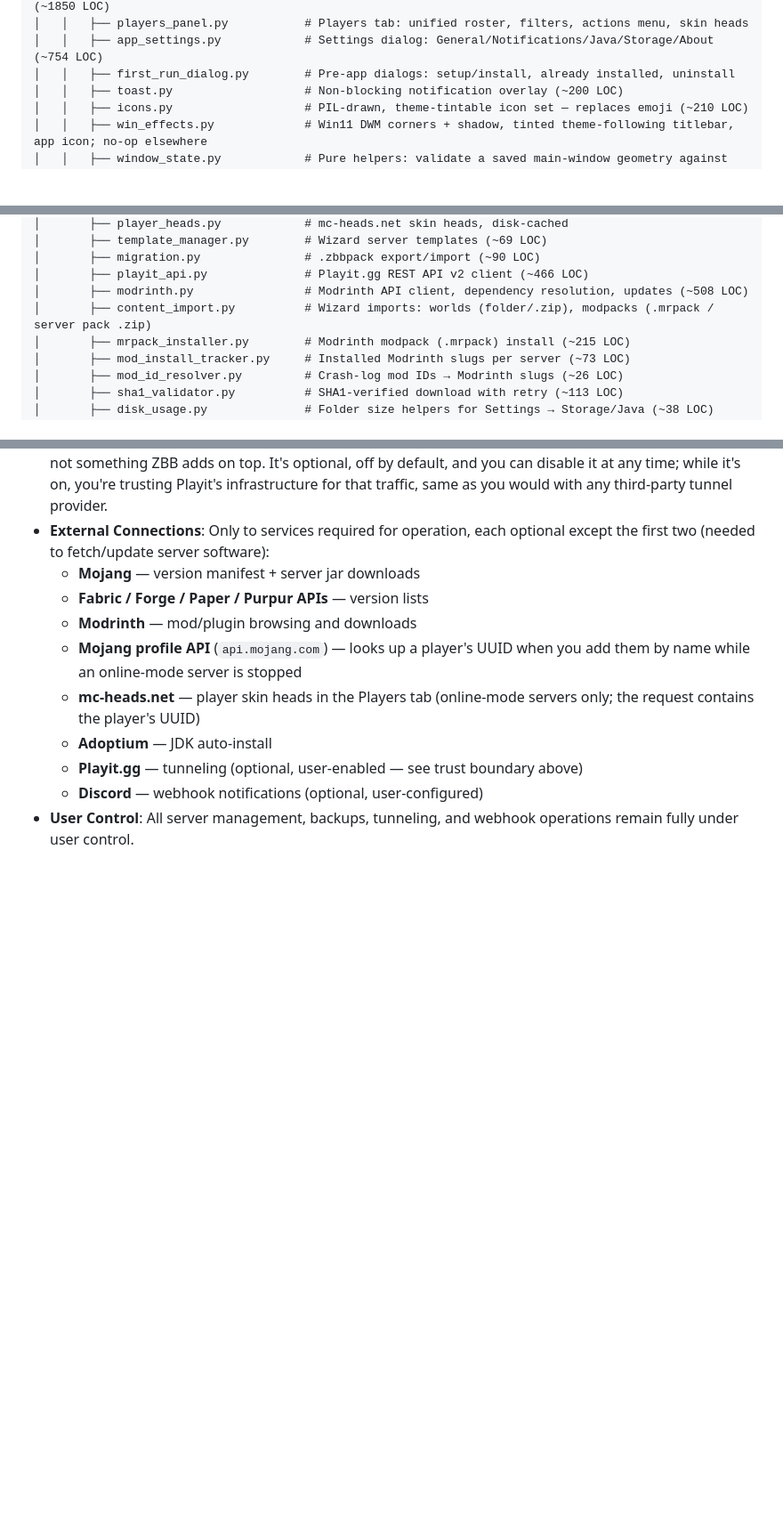
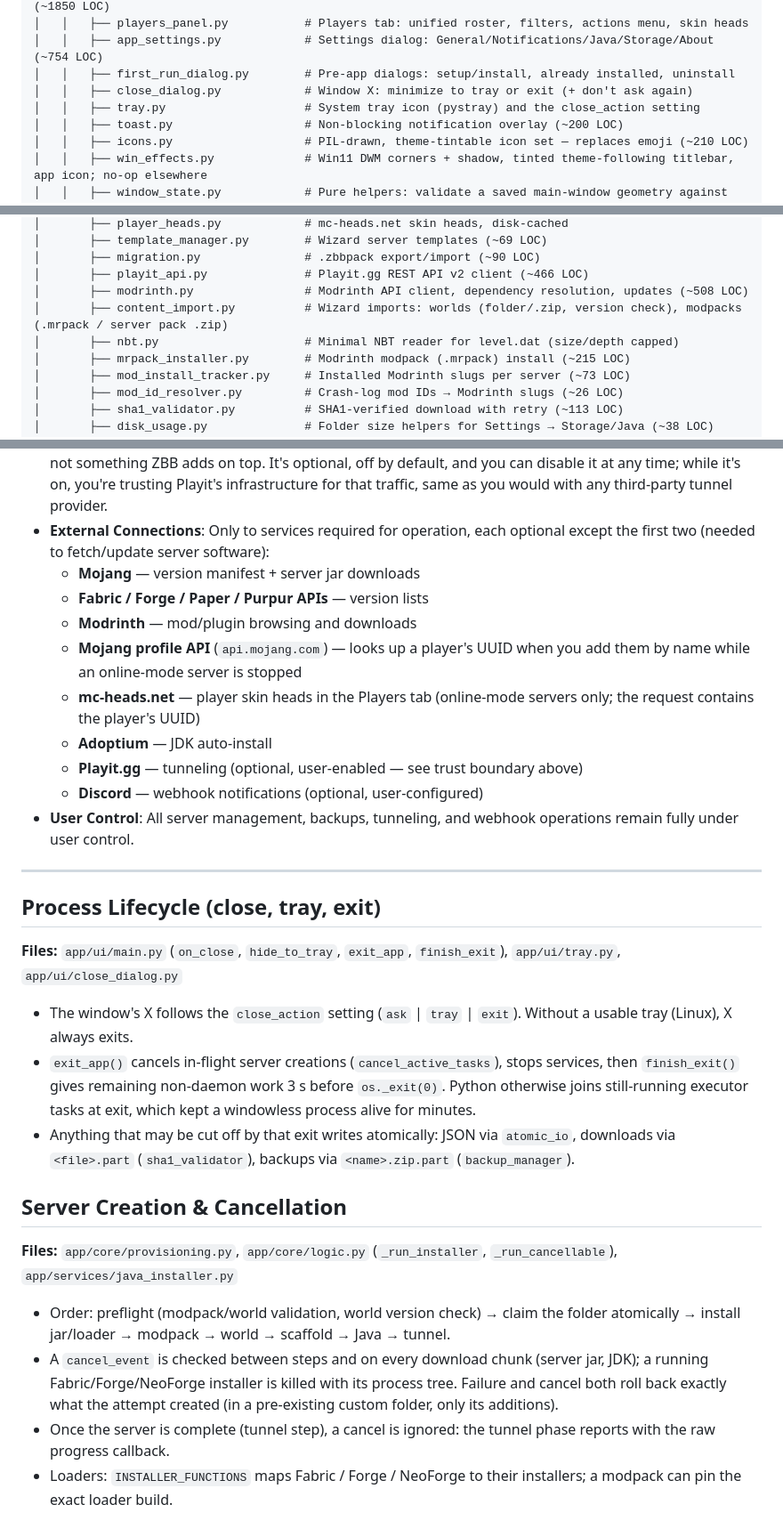
Before and after one commit to DesvoSoft/ZeroBlockBridge, a Markdown page: docs/ARCHITECTURE.md, 3 parts joined by grey strips. Shown at 89% size. Drawn GitHub-style; blank space fills up the shorter version.

Commit message:
docs: roadmap, architecture for lifecycle/creation/new modules, standards state

```diff
--- a/docs/ARCHITECTURE.md
+++ b/docs/ARCHITECTURE.md
@@ -356,6 +356,8 @@ ZeroBlockBridge/
 │   │   ├── players_panel.py           # Players tab: unified roster, filters, actions menu, skin heads
 │   │   ├── app_settings.py            # Settings dialog: General/Notifications/Java/Storage/About (~754 LOC)
 │   │   ├── first_run_dialog.py        # Pre-app dialogs: setup/install, already installed, uninstall
+│   │   ├── close_dialog.py            # Window X: minimize to tray or exit (+ don't ask again)
+│   │   ├── tray.py                    # System tray icon (pystray) and the close_action setting
 │   │   ├── toast.py                   # Non-blocking notification overlay (~200 LOC)
 │   │   ├── icons.py                   # PIL-drawn, theme-tintable icon set — replaces emoji (~210 LOC)
 │   │   ├── win_effects.py             # Win11 DWM corners + shadow, tinted theme-following titlebar, app icon; no-op elsewhere
@@ -406,7 +410,8 @@ ZeroBlockBridge/
 │       ├── migration.py               # .zbbpack export/import (~90 LOC)
 │       ├── playit_api.py              # Playit.gg REST API v2 client (~466 LOC)
 │       ├── modrinth.py                # Modrinth API client, dependency resolution, updates (~508 LOC)
-│       ├── content_import.py          # Wizard imports: worlds (folder/.zip), modpacks (.mrpack / server pack .zip)
+│       ├── content_import.py          # Wizard imports: worlds (folder/.zip, version check), modpacks (.mrpack / server pack .zip)
+│       ├── nbt.py                     # Minimal NBT reader for level.dat (size/depth capped)
 │       ├── mrpack_installer.py        # Modrinth modpack (.mrpack) install (~215 LOC)
 │       ├── mod_install_tracker.py     # Installed Modrinth slugs per server (~73 LOC)
 │       ├── mod_id_resolver.py         # Crash-log mod IDs → Modrinth slugs (~26 LOC)
@@ -582,3 +587,22 @@ Analysis vs **auto-mcs** (Python server manager) and **Prism Launcher** (Qt clie
   - **Playit.gg** — tunneling (optional, user-enabled — see trust boundary above)
   - **Discord** — webhook notifications (optional, user-configured)
 - **User Control**: All server management, backups, tunneling, and webhook operations remain fully under user control.
+
+---
+
+## Process Lifecycle (close, tray, exit)
+
+**Files:** `app/ui/main.py` (`on_close`, `hide_to_tray`, `exit_app`, `finish_exit`), `app/ui/tray.py`, `app/ui/close_dialog.py`
+
+- The window's X follows the `close_action` setting (`ask` | `tray` | `exit`). Without a usable tray (Linux), X always exits.
+- `exit_app()` cancels in-flight server creations (`cancel_active_tasks`), stops services, then `finish_exit()` gives remaining non-daemon work 3 s before `os._exit(0)`. Python otherwise joins still-running executor tasks at exit, which kept a windowless process alive for minutes.
+- Anything that may be cut off by that exit writes atomically: JSON via `atomic_io`, downloads via `<file>.part` (`sha1_validator`), backups via `<name>.zip.part` (`backup_manager`).
+
+## Server Creation & Cancellation
+
+**Files:** `app/core/provisioning.py`, `app/core/logic.py` (`_run_installer`, `_run_cancellable`), `app/services/java_installer.py`
+
+- Order: preflight (modpack/world validation, world version check) → claim the folder atomically → install jar/loader → modpack → world → scaffold → Java → tunnel.
+- A `cancel_event` is checked between steps and on every download chunk (server jar, JDK); a running Fabric/Forge/NeoForge installer is killed with its process tree. Failure and cancel both roll back exactly what the attempt created (in a pre-existing custom folder, only its additions).
+- Once the server is complete (tunnel step), a cancel is ignored: the tunnel phase reports with the raw progress callback.
+- Loaders: `INSTALLER_FUNCTIONS` maps Fabric / Forge / NeoForge to their installers; a modpack can pin the exact loader build.
```
Also changed, not shown: other parts of docs/ARCHITECTURE.md (+2 -0 lines), docs/STANDARDS.md (+1 -1 lines).
